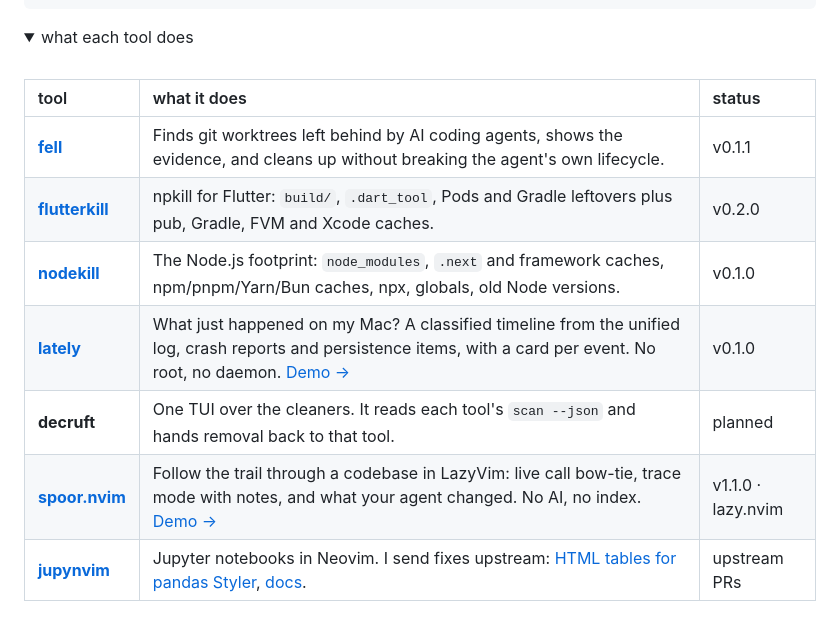
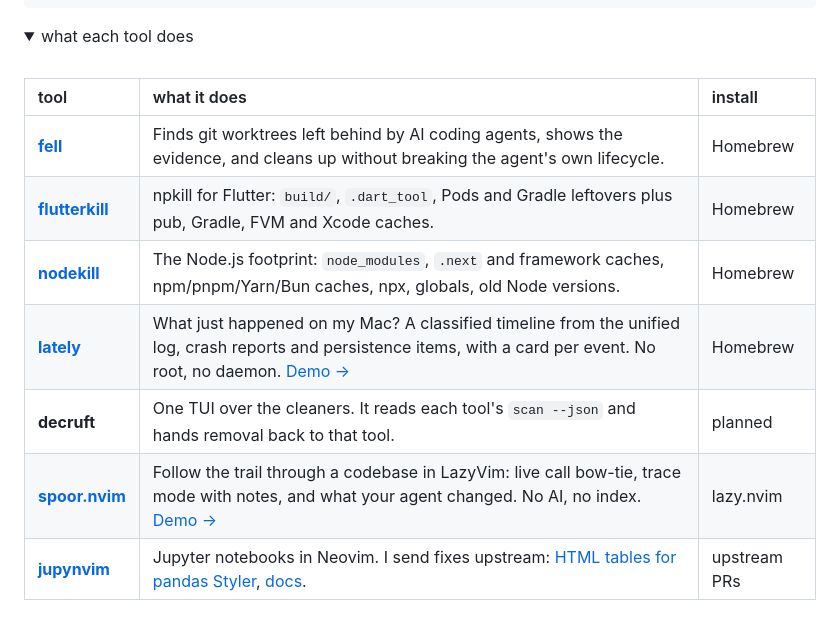
Before and after one commit to Matthew-Eucaristo/Matthew-Eucaristo, a Markdown page: README.md, the part around the change. Drawn GitHub-style; folded sections open.

Commit message:
profile readme: tool table shows the install channel; versions live in the releases strip

```diff
--- a/README.md
+++ b/README.md
@@ -36,14 +36,14 @@ brew install matthew-eucaristo/tap/{fell,flutterkill,nodekill,lately}
 <summary>what each tool does</summary>
 <br>
 
-| tool | what it does | status |
+| tool | what it does | install |
 | :-- | :-- | :-- |
-| [**fell**](https://github.com/Matthew-Eucaristo/fell) | Finds git worktrees left behind by AI coding agents, shows the evidence, and cleans up without breaking the agent's own lifecycle. | v0.1.1 |
-| [**flutterkill**](https://github.com/Matthew-Eucaristo/flutterkill) | npkill for Flutter: `build/`, `.dart_tool`, Pods and Gradle leftovers plus pub, Gradle, FVM and Xcode caches. | v0.2.0 |
-| [**nodekill**](https://github.com/Matthew-Eucaristo/nodekill) | The Node.js footprint: `node_modules`, `.next` and framework caches, npm/pnpm/Yarn/Bun caches, npx, globals, old Node versions. | v0.1.0 |
-| [**lately**](https://github.com/Matthew-Eucaristo/lately) | What just happened on my Mac? A classified timeline from the unified log, crash reports and persistence items, with a card per event. No root, no daemon. [Demo →](https://github.com/Matthew-Eucaristo/lately#readme) | v0.1.0 |
+| [**fell**](https://github.com/Matthew-Eucaristo/fell) | Finds git worktrees left behind by AI coding agents, shows the evidence, and cleans up without breaking the agent's own lifecycle. | Homebrew |
+| [**flutterkill**](https://github.com/Matthew-Eucaristo/flutterkill) | npkill for Flutter: `build/`, `.dart_tool`, Pods and Gradle leftovers plus pub, Gradle, FVM and Xcode caches. | Homebrew |
+| [**nodekill**](https://github.com/Matthew-Eucaristo/nodekill) | The Node.js footprint: `node_modules`, `.next` and framework caches, npm/pnpm/Yarn/Bun caches, npx, globals, old Node versions. | Homebrew |
+| [**lately**](https://github.com/Matthew-Eucaristo/lately) | What just happened on my Mac? A classified timeline from the unified log, crash reports and persistence items, with a card per event. No root, no daemon. [Demo →](https://github.com/Matthew-Eucaristo/lately#readme) | Homebrew |
 | **decruft** | One TUI over the cleaners. It reads each tool's `scan --json` and hands removal back to that tool. | planned |
-| [**spoor.nvim**](https://github.com/Matthew-Eucaristo/spoor.nvim) | Follow the trail through a codebase in LazyVim: live call bow-tie, trace mode with notes, and what your agent changed. No AI, no index. [Demo →](https://github.com/Matthew-Eucaristo/spoor.nvim#readme) | v1.1.0 · lazy.nvim |
+| [**spoor.nvim**](https://github.com/Matthew-Eucaristo/spoor.nvim) | Follow the trail through a codebase in LazyVim: live call bow-tie, trace mode with notes, and what your agent changed. No AI, no index. [Demo →](https://github.com/Matthew-Eucaristo/spoor.nvim#readme) | lazy.nvim |
 | [**jupynvim**](https://github.com/sheng-tse/jupynvim) | Jupyter notebooks in Neovim. I send fixes upstream: [HTML tables for pandas Styler](https://github.com/sheng-tse/jupynvim/pull/45), [docs](https://github.com/sheng-tse/jupynvim/pull/46). | upstream PRs |
 
 </details>
```
